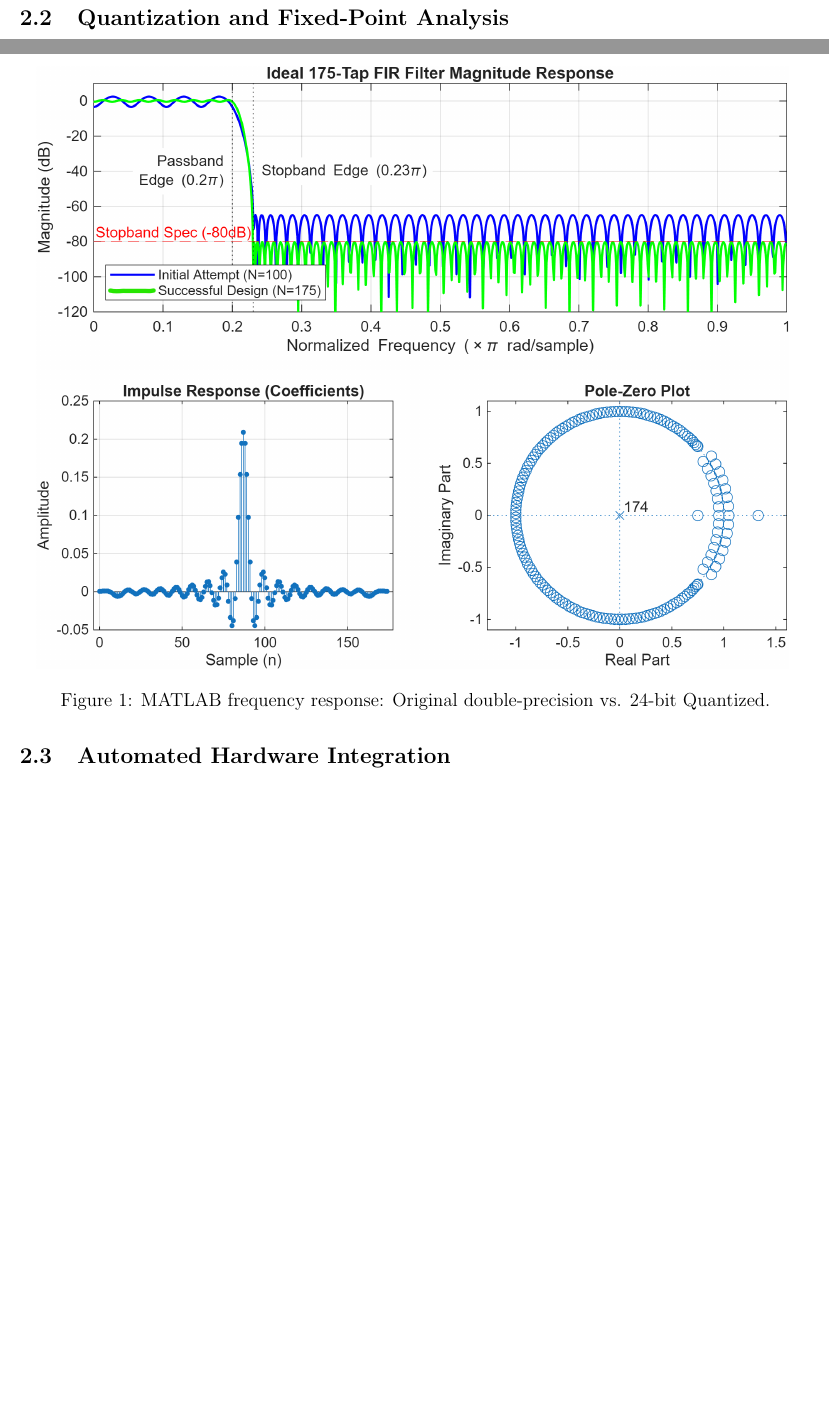
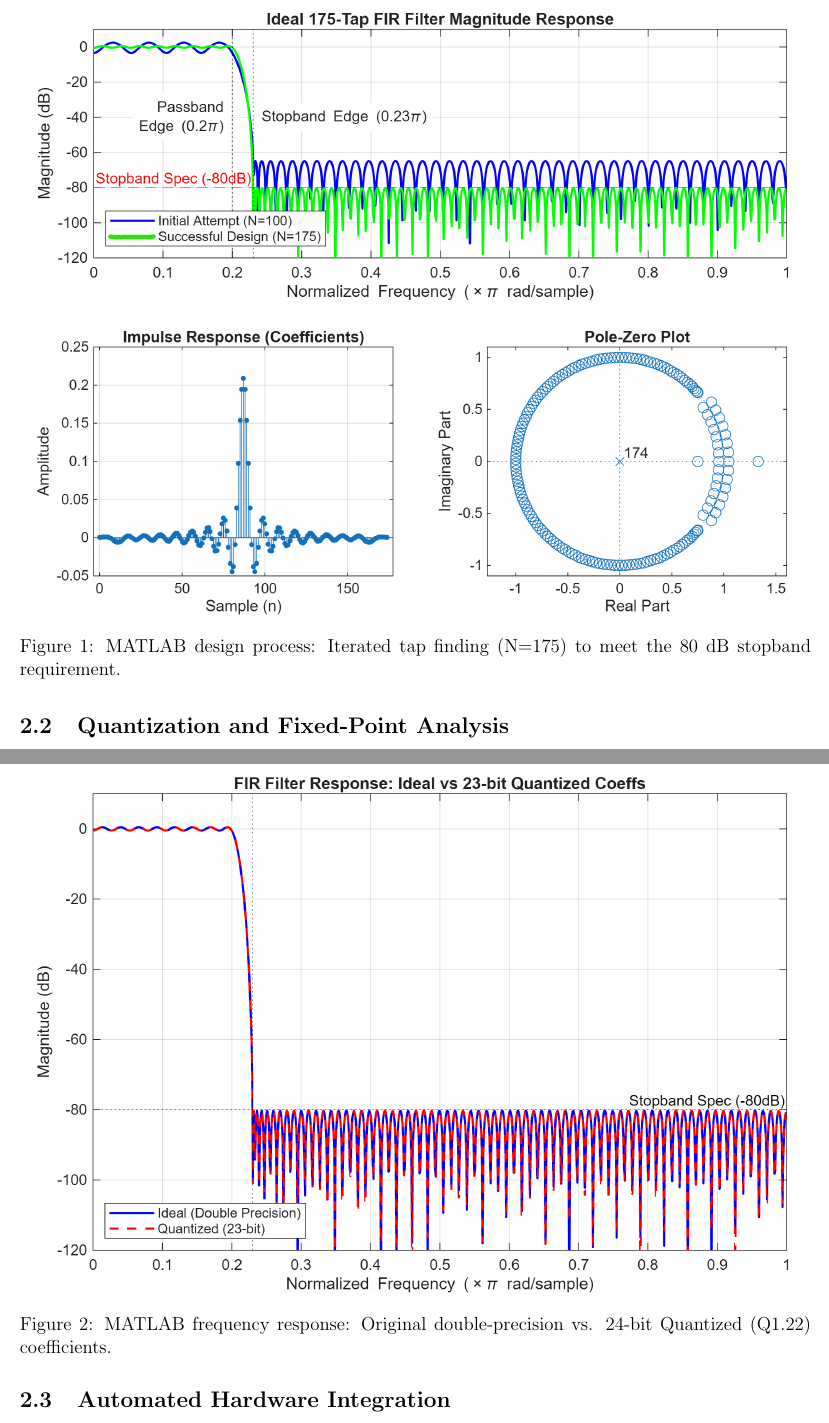
Before and after one commit to DrJDen31/AVLSI_Projects, a LaTeX paper (report/report.tex): two parts of pages 3 and 4 of 34 before the commit and two parts of pages 4 and 5 of 35 after it, joined at a grey line, cut at the place of the change, the shorter picture padded with empty space. Compiled offline with pdfLaTeX.

Commit message:
ensured both matlab plots in report

```diff
--- a/report/report.tex
+++ b/report/report.tex
@@ -76,15 +76,22 @@ The filter specifications used across all architectural explorations are as foll
     \item \textbf{Stopband Attenuation:} $>$ 80 dB
 \end{itemize}
 
+\begin{figure}[H]
+    \centering
+    \includegraphics[width=0.95\linewidth]{images/plots/FIR_Filter_Frequency_Response.png}
+    \caption{MATLAB design process: Iterated tap finding (N=175) to meet the 80 dB stopband requirement.}
+\end{figure}
+
 \subsection{Quantization and Fixed-Point Analysis}
 To optimize hardware resources while maintaining signal integrity, the double-precision coefficients are quantized to a fixed-point representation. A quantization search script iterates through fractional bit widths, identifying that 23 fractional bits (Q1.22 format) are necessary to maintain the 80dB stopband spec without significant degradation.
 
 A comprehensive datapath width analysis was performed to prevent overflow. Using the sum of absolute coefficients, the maximum possible growth of the output was calculated to determine the required number of guard bits. For the 175-tap filter with 16-bit inputs and 24-bit coefficients, a 49-bit accumulator is utilized to guarantee bit-exact correctness throughout the convolution process.
 
+
 \begin{figure}[H]
     \centering
-    \includegraphics[width=0.95\linewidth]{images/plots/FIR_Filter_Frequency_Response.png}
-    \caption{MATLAB frequency response: Original double-precision vs. 24-bit Quantized.}
+    \includegraphics[width=0.95\linewidth]{images/plots/Quantization_Effects.png}
+    \caption{MATLAB frequency response: Original double-precision vs. 24-bit Quantized (Q1.22) coefficients.}
 \end{figure}
 
 \subsection{Automated Hardware Integration}
```
Also changed, not shown: 4 other files.
